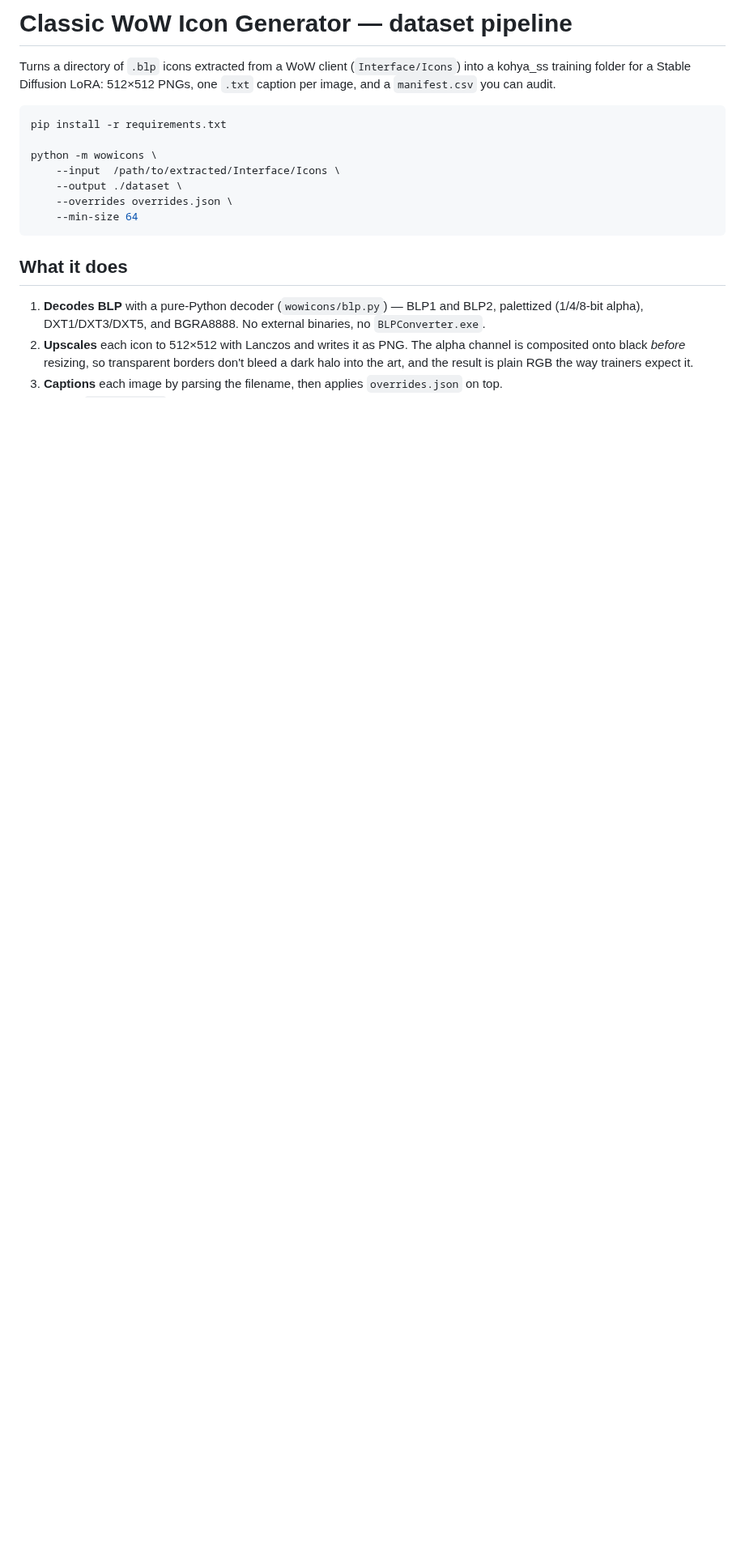
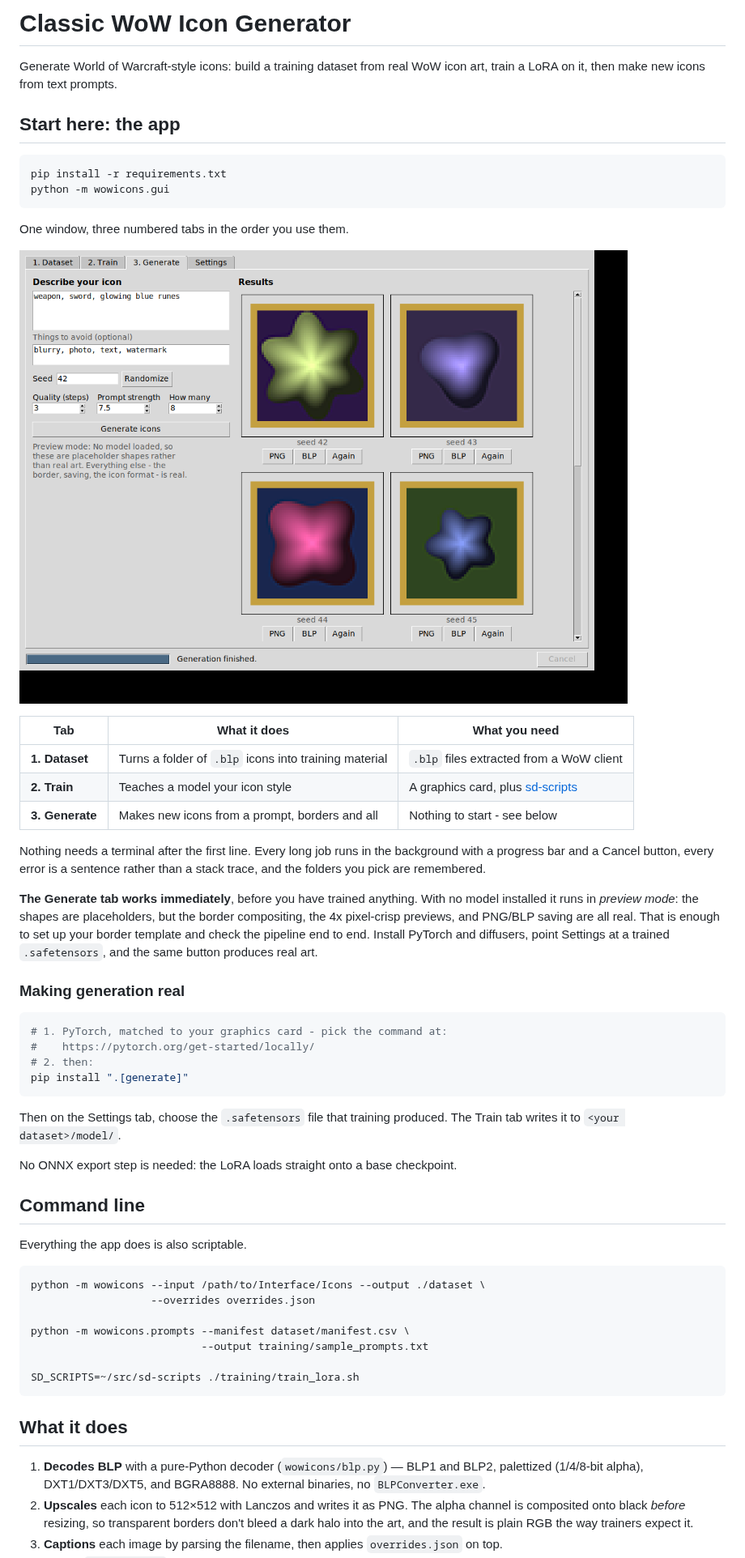
Before and after one commit to Kobiesan/Classic-WoW-Icon-Generator, a Markdown page: README.md, the part around one of its changes. Shown at 81% size. Drawn GitHub-style; pictures changed too: docs/generate-tab.png (added); blank space fills up the shorter version.

````diff
--- a/README.md
+++ b/README.md
@@ -1,18 +1,62 @@
-# Classic WoW Icon Generator — dataset pipeline
+# Classic WoW Icon Generator
 
-Turns a directory of `.blp` icons extracted from a WoW client
-(`Interface/Icons`) into a kohya_ss training folder for a Stable Diffusion
-LoRA: 512×512 PNGs, one `.txt` caption per image, and a `manifest.csv` you can
-audit.
+Generate World of Warcraft-style icons: build a training dataset from real WoW
+icon art, train a LoRA on it, then make new icons from text prompts.
+
+## Start here: the app
 
 ```bash
 pip install -r requirements.txt
+python -m wowicons.gui
+```
 
-python -m wowicons \
-    --input  /path/to/extracted/Interface/Icons \
-    --output ./dataset \
-    --overrides overrides.json \
-    --min-size 64
+One window, three numbered tabs in the order you use them.
+
+![The Generate tab](docs/generate-tab.png)
+
+| Tab | What it does | What you need |
+| --- | --- | --- |
+| **1. Dataset** | Turns a folder of `.blp` icons into training material | `.blp` files extracted from a WoW client |
+| **2. Train** | Teaches a model your icon style | A graphics card, plus [sd-scripts](https://github.com/kohya-ss/sd-scripts) |
+| **3. Generate** | Makes new icons from a prompt, borders and all | Nothing to start - see below |
+
+Nothing needs a terminal after the first line. Every long job runs in the
+background with a progress bar and a Cancel button, every error is a sentence
+rather than a stack trace, and the folders you pick are remembered.
+
+**The Generate tab works immediately**, before you have trained anything. With
+no model installed it runs in *preview mode*: the shapes are placeholders, but
+the border compositing, the 4x pixel-crisp previews, and PNG/BLP saving are all
+real. That is enough to set up your border template and check the pipeline end
+to end. Install PyTorch and diffusers, point Settings at a trained
+`.safetensors`, and the same button produces real art.
+
+### Making generation real
+
+```bash
+# 1. PyTorch, matched to your graphics card - pick the command at:
+#    https://pytorch.org/get-started/locally/
+# 2. then:
+pip install ".[generate]"
+```
+
+Then on the Settings tab, choose the `.safetensors` file that training produced.
+The Train tab writes it to `<your dataset>/model/`.
+
+No ONNX export step is needed: the LoRA loads straight onto a base checkpoint.
+
+## Command line
+
+Everything the app does is also scriptable.
+
+```bash
+python -m wowicons --input /path/to/Interface/Icons --output ./dataset \
+                   --overrides overrides.json
+
+python -m wowicons.prompts --manifest dataset/manifest.csv \
+                           --output training/sample_prompts.txt
+
+SD_SCRIPTS=~/src/sd-scripts ./training/train_lora.sh
 ```
 
 ## What it does
````
Also changed, not shown: other parts of README.md (+9 -0 lines), 13 other files.
